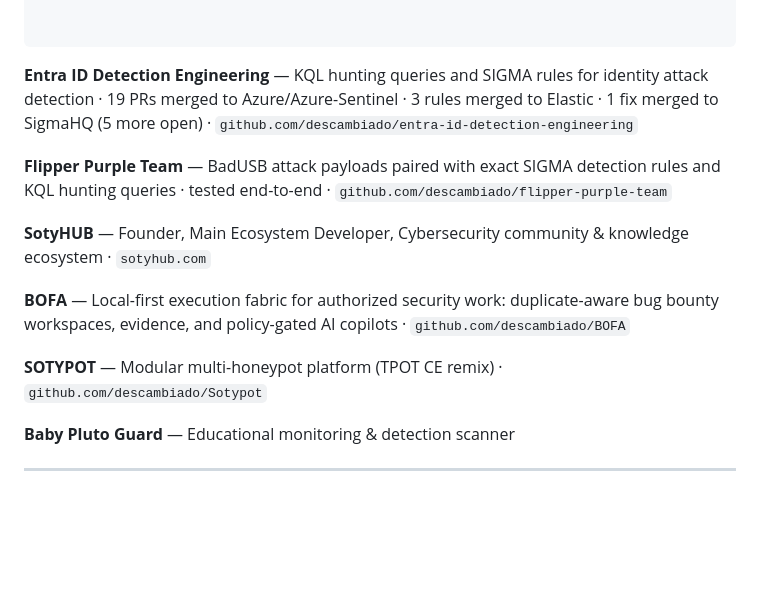
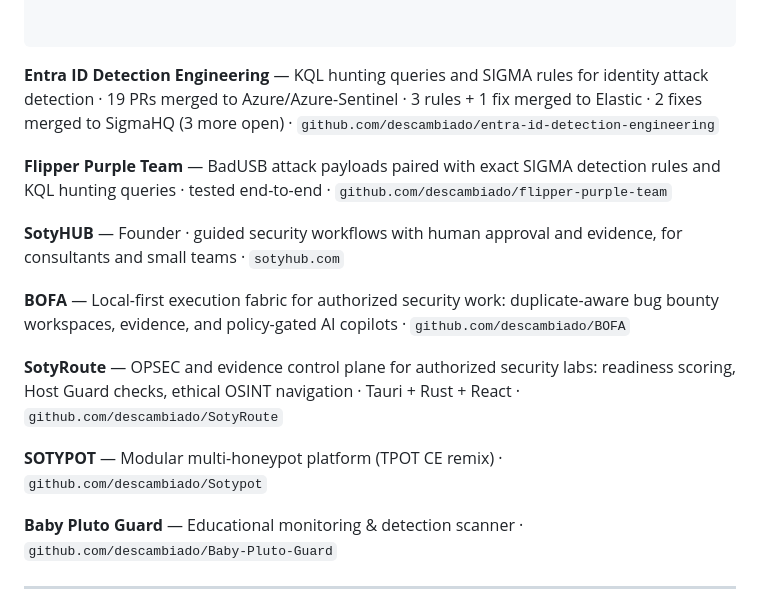
Before and after one commit to descambiado/descambiado, a Markdown page: README.md, the part around the change. Drawn GitHub-style; blank space fills up the shorter version.

Commit message:
Update verified contribution numbers and add missing projects
SigmaHQ was stale at "1 fix merged (5 more open)": #6330 merged on
02/10 on top of #6247, and #6283 closed as superseded on 22/10,
leaving 2 merged / 3 open, verified live against the PR lists.

Elastic gains the #6749 rule-tuning merge from 29/09 alongside the
3 rules from #6168.

SotyHUB's line still described it as a community/knowledge ecosystem,
which hasn't been the real positioning since the beta's guided-workflow
pivot; replaced with what the product's own public copy says today.

Added SotyRoute, which was pinned but never listed, and the missing
repo link on Baby Pluto Guard for consistency with every other entry.

```diff
--- a/README.md
+++ b/README.md
@@ -101,17 +101,19 @@ workspace       : live
 
 </pre>
 
-**<span style="color: #9d4edd;">Entra ID Detection Engineering</span>** — KQL hunting queries and SIGMA rules for identity attack detection · 19 PRs merged to Azure/Azure-Sentinel · 3 rules merged to Elastic · 1 fix merged to SigmaHQ (5 more open) · <code style="color: #7b2cbf;">github.com/descambiado/entra-id-detection-engineering</code>
+**<span style="color: #9d4edd;">Entra ID Detection Engineering</span>** — KQL hunting queries and SIGMA rules for identity attack detection · 19 PRs merged to Azure/Azure-Sentinel · 3 rules + 1 fix merged to Elastic · 2 fixes merged to SigmaHQ (3 more open) · <code style="color: #7b2cbf;">github.com/descambiado/entra-id-detection-engineering</code>
 
 **<span style="color: #9d4edd;">Flipper Purple Team</span>** — BadUSB attack payloads paired with exact SIGMA detection rules and KQL hunting queries · tested end-to-end · <code style="color: #7b2cbf;">github.com/descambiado/flipper-purple-team</code>
 
-**<span style="color: #9d4edd;">SotyHUB</span>** — Founder, Main Ecosystem Developer, Cybersecurity community & knowledge ecosystem · <code style="color: #7b2cbf;">sotyhub.com</code>
+**<span style="color: #9d4edd;">SotyHUB</span>** — Founder · guided security workflows with human approval and evidence, for consultants and small teams · <code style="color: #7b2cbf;">sotyhub.com</code>
 
 **<span style="color: #9d4edd;">BOFA</span>** — Local-first execution fabric for authorized security work: duplicate-aware bug bounty workspaces, evidence, and policy-gated AI copilots · <code style="color: #7b2cbf;">github.com/descambiado/BOFA</code>
 
+**<span style="color: #9d4edd;">SotyRoute</span>** — OPSEC and evidence control plane for authorized security labs: readiness scoring, Host Guard checks, ethical OSINT navigation · Tauri + Rust + React · <code style="color: #7b2cbf;">github.com/descambiado/SotyRoute</code>
+
 **<span style="color: #9d4edd;">SOTYPOT</span>** — Modular multi-honeypot platform (TPOT CE remix) · <code style="color: #7b2cbf;">github.com/descambiado/Sotypot</code>
 
-**<span style="color: #9d4edd;">Baby Pluto Guard</span>** — Educational monitoring & detection scanner
+**<span style="color: #9d4edd;">Baby Pluto Guard</span>** — Educational monitoring & detection scanner · <code style="color: #7b2cbf;">github.com/descambiado/Baby-Pluto-Guard</code>
 
 ---
 
```
